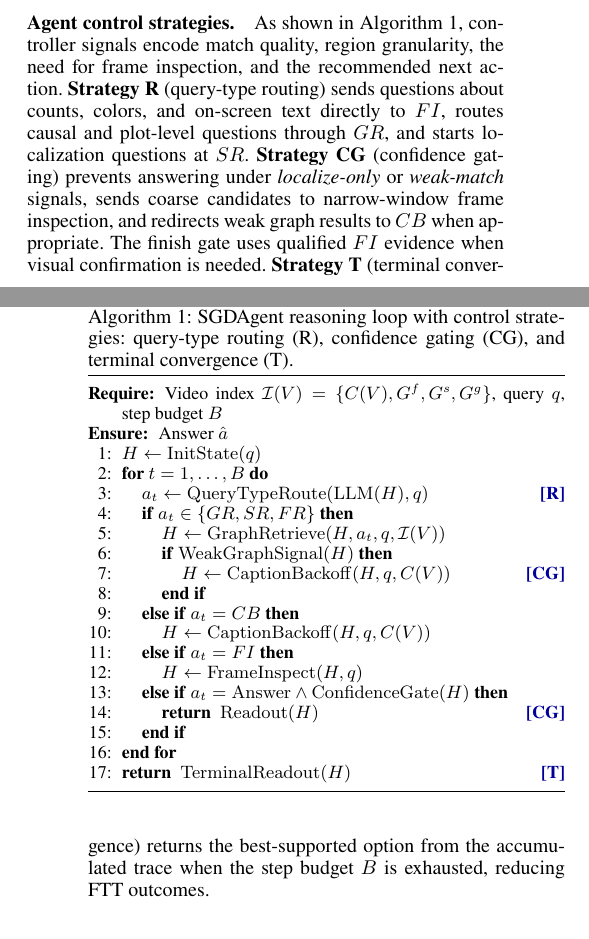
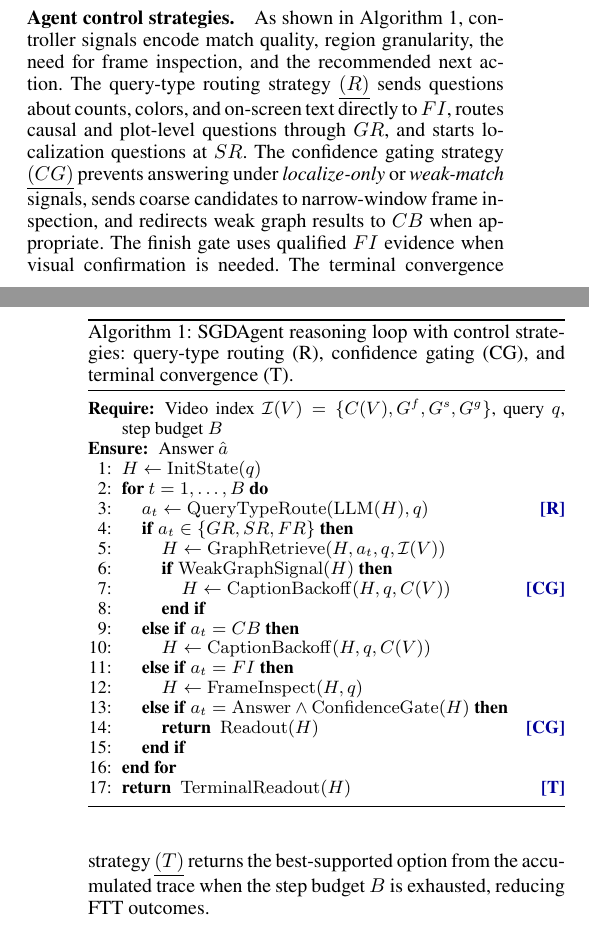
Before and after one commit to gitzyong812/videoagent, a LaTeX paper (aaai/AnonymousSubmission2027.tex): two parts of the columns of pages 4 and 5 of 9, joined at a grey line, cut so that both start at the same text. Compiled offline with pdfLaTeX.

Commit message:
update: 统一描述风格

```diff
--- a/aaai/AnonymousSubmission2027.tex
+++ b/aaai/AnonymousSubmission2027.tex
@@ -393,10 +393,10 @@ Caption backoff aids candidate discovery but does not itself visually verify gra
 
 \subsubsection{Agent control strategies.}
 As shown in Algorithm~\ref{alg:search}, controller signals encode match quality, region granularity, the need for frame inspection, and the recommended next action.
-\textbf{Strategy~R} (query-type routing) sends questions about counts, colors, and on-screen text directly to $FI$, routes causal and plot-level questions through $GR$, and starts localization questions at $SR$.
-\textbf{Strategy~CG} (confidence gating) prevents answering under \emph{localize-only} or \emph{weak-match} signals, sends coarse candidates to narrow-window frame inspection, and redirects weak graph results to $CB$ when appropriate.
+The query-type routing strategy \underline{$(R)$} sends questions about counts, colors, and on-screen text directly to $FI$, routes causal and plot-level questions through $GR$, and starts localization questions at $SR$.
+The confidence gating strategy \underline{$(CG)$} prevents answering under \emph{localize-only} or \emph{weak-match} signals, sends coarse candidates to narrow-window frame inspection, and redirects weak graph results to $CB$ when appropriate.
 The finish gate uses qualified $FI$ evidence when visual confirmation is needed.
-\textbf{Strategy~T} (terminal convergence) returns the best-supported option from the accumulated trace when the step budget $B$ is exhausted, reducing FTT outcomes.
+The terminal convergence strategy \underline{$(T)$} returns the best-supported option from the accumulated trace when the step budget $B$ is exhausted, reducing FTT outcomes.
 
 \begin{table*}[!tb]
   \centering
```
Also changed, not shown: aaai/ReproducibilityChecklist.tex (+2 -2 lines).
